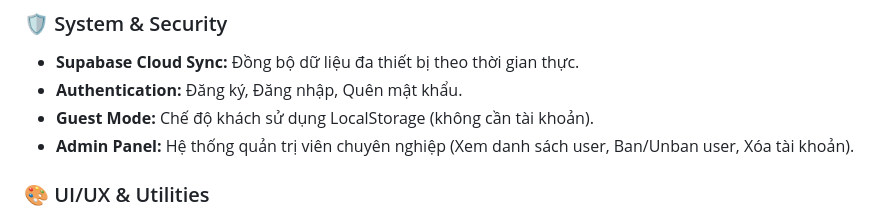
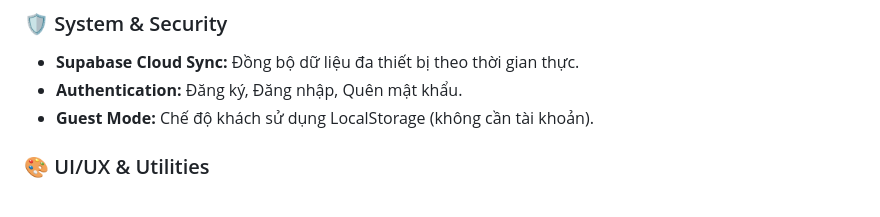
Before and after one commit to VinnyCream/Score-Data, a Markdown page: README.md, the part around the change. Drawn GitHub-style.

```diff
--- a/README.md
+++ b/README.md
@@ -50,7 +50,6 @@ Dự án được xây dựng với tư duy **Mobile-First**, giao diện **Glas
 * **Supabase Cloud Sync:** Đồng bộ dữ liệu đa thiết bị theo thời gian thực.
 * **Authentication:** Đăng ký, Đăng nhập, Quên mật khẩu.
 * **Guest Mode:** Chế độ khách sử dụng LocalStorage (không cần tài khoản).
-* **Admin Panel:** Hệ thống quản trị viên chuyên nghiệp (Xem danh sách user, Ban/Unban user, Xóa tài khoản).
 
 ### 🎨 UI/UX & Utilities
 * **Glassmorphism Design:** Giao diện kính mờ sang trọng, hiệu ứng Blob Animation.
```
